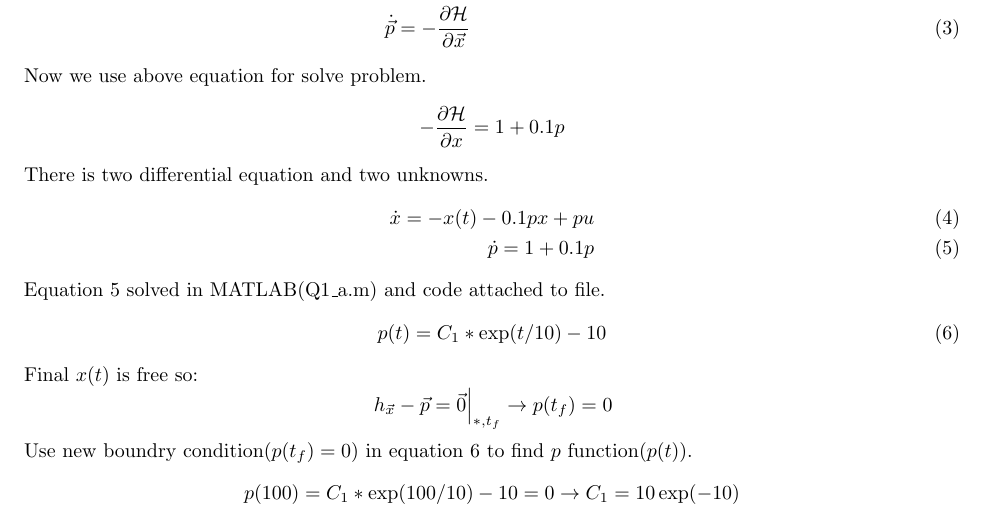
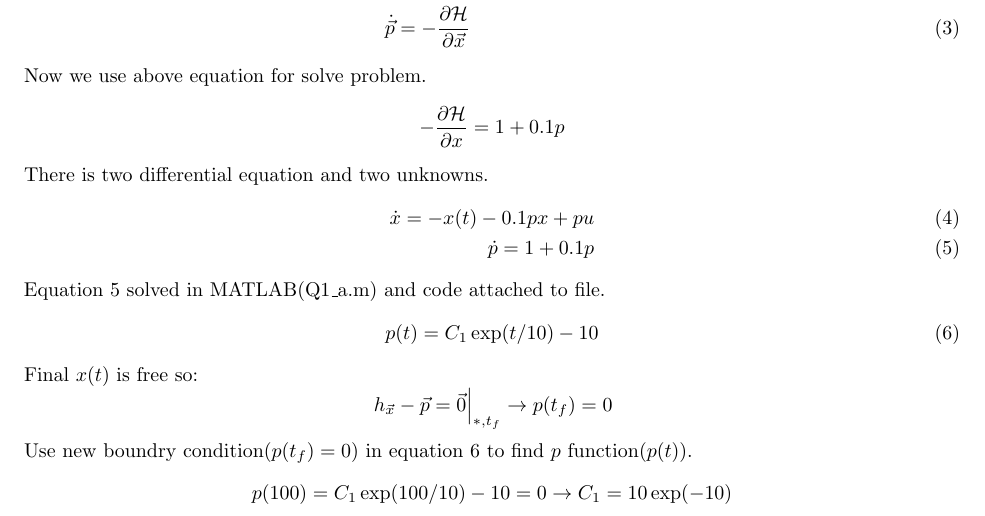
Before and after one commit to alibaniasad1999/Optimal-Control, a LaTeX problem sheet (HW/HW2/Report/main.tex, which reads HW/HW2/Report/Q1/Q1_a.tex): part of page 1 of 3, cut so that both start at the same text. Compiled offline with pdfLaTeX.

Commit message:
change star to cross

```diff
--- a/HW/HW2/Report/Q1/Q1_a.tex
+++ b/HW/HW2/Report/Q1/Q1_a.tex
@@ -18,12 +18,12 @@ There is two differential equation and two unknowns.
 \end{align}
 Equation \ref{pQ1_a} solved in MATLAB(Q1\_a.m) and code attached to file.
 \begin{equation} \label{ans_pQ1_a}
-p(t) = C_1*\exp(t/10) - 10
+p(t) = C_1\exp(t/10) - 10
 \end{equation}
 Final $x(t)$ is free so:
 $$ \left .h_{\vec x} - \vec{p} = \vec{0} \right \vert_{*, t_f} \to p(t_f) = 0$$
 Use new boundry condition($p(t_f) = 0$) in equation \ref{ans_pQ1_a} to find $p$ function($p(t)$).
-$$p(100) = C_1*\exp(100/10) - 10  = 0\to C_1 = 10\exp(-10)$$
+$$p(100) = C_1\exp(100/10) - 10  = 0\to C_1 = 10\exp(-10)$$
 \begin{equation} \label{fullans_pQ1_a}
 p(t) = 10\exp \left(0.1(t-100)\right)-10
 \end{equation}
```
